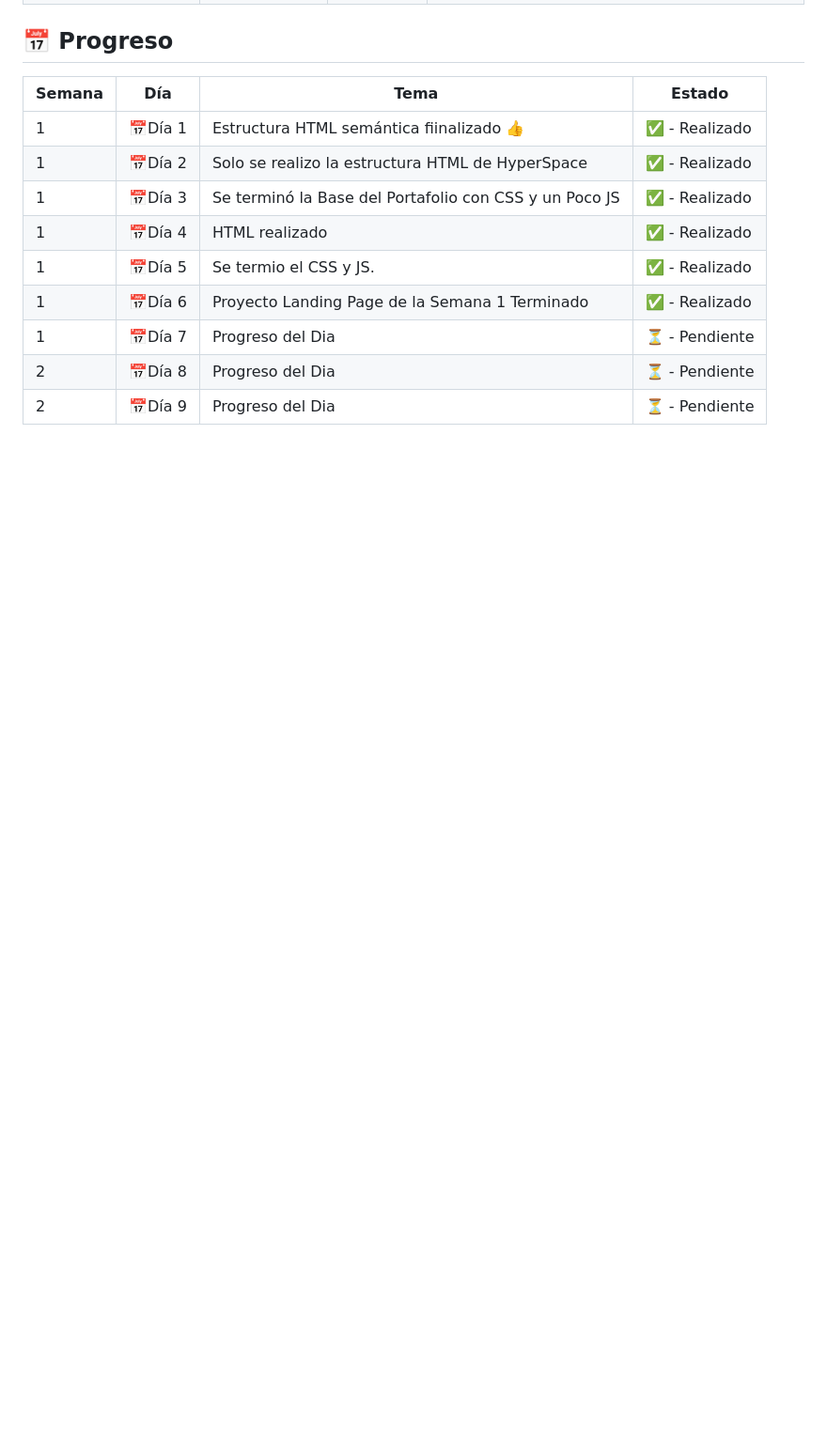
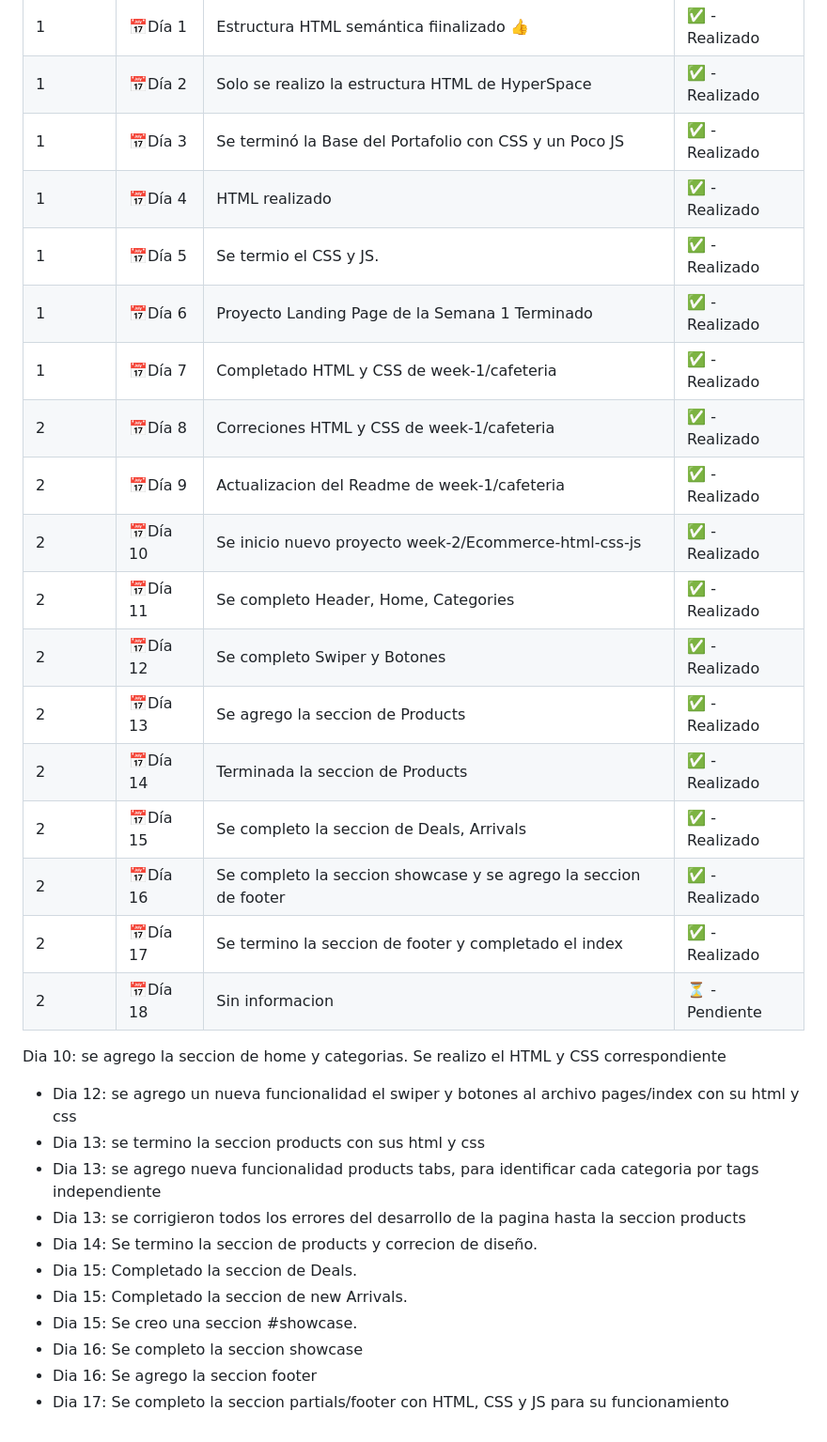
Before and after one commit to JOSHUASANCH3/Full-WebDesigner-by-ItsJoshuaCode, a Markdown page: README.md, the part around one of its changes. Shown at 94% size. Drawn GitHub-style; blank space fills up the shorter version.

Commit message:
📝 docs(🗓 Day #17): Update ReadMe #11.

```diff
--- a/README.md
+++ b/README.md
@@ -103,6 +103,29 @@
 |    1   | 📅Día 4  | HTML realizado                           | ✅ - Realizado |
 |    1   | 📅Día 5  | Se termio el CSS y JS.                   | ✅ - Realizado |
 |    1   | 📅Día 6  | Proyecto Landing Page de la Semana 1 Terminado    | ✅ - Realizado |
-|    1   | 📅Día 7  | Progreso del Dia                       | ⏳ - Pendiente |
-|    2   | 📅Día 8  | Progreso del Dia                       | ⏳ - Pendiente |
-|    2   | 📅Día 9  | Progreso del Dia                       | ⏳ - Pendiente |
+|    1   | 📅Día 7  | Completado HTML y CSS de week-1/cafeteria| ✅ - Realizado |
+|    2   | 📅Día 8  | Correciones HTML y CSS de week-1/cafeteria| ✅ - Realizado |
+|    2   | 📅Día 9  | Actualizacion del Readme de week-1/cafeteria| ✅ - Realizado |
+|    2   | 📅Día 10 | Se inicio nuevo proyecto week-2/Ecommerce-html-css-js| ✅ - Realizado |
+|    2   | 📅Día 11 | Se completo Header, Home, Categories | ✅ - Realizado |
+|    2   | 📅Día 12 | Se completo Swiper y Botones | ✅ - Realizado |
+|    2   | 📅Día 13 | Se agrego la seccion de Products | ✅ - Realizado |
+|    2   | 📅Día 14 | Terminada la seccion de Products | ✅ - Realizado |
+|    2   | 📅Día 15 | Se completo la seccion de Deals, Arrivals | ✅ - Realizado |
+|    2   | 📅Día 16 | Se completo la seccion showcase y se agrego la seccion de footer | ✅ - Realizado |
+|    2   | 📅Día 17 | Se termino la seccion de footer y completado el index | ✅ - Realizado |
+|    2   | 📅Día 18 | Sin informacion | ⏳ - Pendiente |
+
+
+Dia 10: se agrego la seccion de home y categorias. Se realizo el HTML y CSS correspondiente
+  - Dia 12: se agrego un nueva funcionalidad el swiper y botones al archivo pages/index con su html y css
+  - Dia 13: se termino la seccion products con sus html y css
+  - Dia 13: se agrego nueva funcionalidad products tabs, para identificar cada categoria por tags independiente
+  - Dia 13: se corrigieron todos los errores del desarrollo de la pagina hasta la seccion products
+  - Dia 14: Se termino la seccion de products y correcion de diseño.
+  - Dia 15: Completado la seccion de Deals.
+  - Dia 15: Completado la seccion de new Arrivals.
+  - Dia 15: Se creo una seccion #showcase.
+  - Dia 16: Se completo la seccion showcase
+  - Dia 16: Se agrego la seccion footer
+  - Dia 17: Se completo la seccion partials/footer con HTML, CSS y JS para su funcionamiento
```
Also changed, not shown: other parts of README.md (+5 -5 lines).
